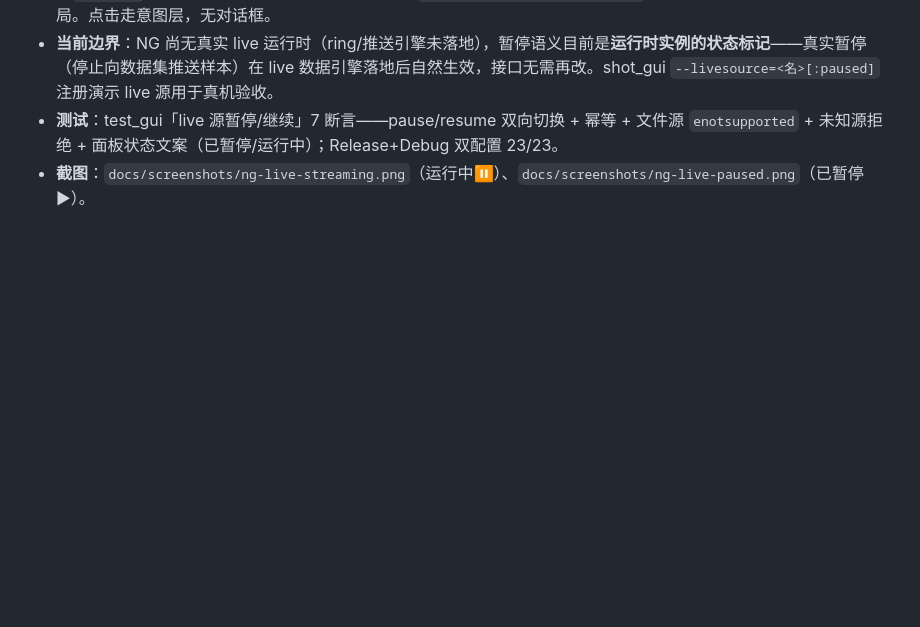
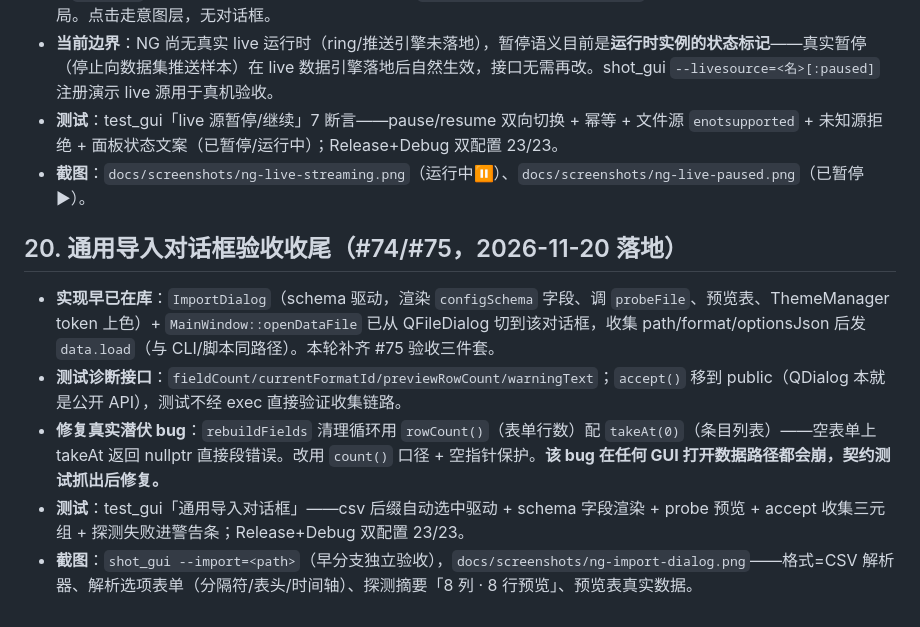
Before and after one commit to nextpilot/nextpilot-flight-review, a Markdown page: docs/roadmap/script-automation.md, the part around the change. GitHub-like rendering; blank space fills up the shorter version.

Commit message:
fix(gui): #74/#75-通用导入对话框验收收尾(修复rebuildFields空表单段错误+诊断接口+契约测试+截图)

```diff
--- a/docs/roadmap/script-automation.md
+++ b/docs/roadmap/script-automation.md
@@ -1023,3 +1023,11 @@ S3b 排在 S4 之前的理由：实时推流要的 `calculate(t,v)` 入口在 S3
 - **当前边界**：NG 尚无真实 live 运行时（ring/推送引擎未落地），暂停语义目前是**运行时实例的状态标记**——真实暂停（停止向数据集推送样本）在 live 数据引擎落地后自然生效，接口无需再改。shot_gui `--livesource=<名>[:paused]` 注册演示 live 源用于真机验收。
 - **测试**：test_gui「live 源暂停/继续」7 断言——pause/resume 双向切换 + 幂等 + 文件源 `enotsupported` + 未知源拒绝 + 面板状态文案（已暂停/运行中）；Release+Debug 双配置 23/23。
 - **截图**：`docs/screenshots/ng-live-streaming.png`（运行中⏸）、`docs/screenshots/ng-live-paused.png`（已暂停▶）。
+
+## 20. 通用导入对话框验收收尾（#74/#75，2026-11-20 落地）
+
+- **实现早已在库**：`ImportDialog`（schema 驱动，渲染 `configSchema` 字段、调 `probeFile`、预览表、ThemeManager token 上色）+ `MainWindow::openDataFile` 已从 QFileDialog 切到该对话框，收集 path/format/optionsJson 后发 `data.load`（与 CLI/脚本同路径）。本轮补齐 #75 验收三件套。
+- **测试诊断接口**：`fieldCount/currentFormatId/previewRowCount/warningText`；`accept()` 移到 public（QDialog 本就是公开 API），测试不经 exec 直接验证收集链路。
+- **修复真实潜伏 bug**：`rebuildFields` 清理循环用 `rowCount()`（表单行数）配 `takeAt(0)`（条目列表）——空表单上 takeAt 返回 nullptr 直接段错误。改用 `count()` 口径 + 空指针保护。**该 bug 在任何 GUI 打开数据路径都会崩，契约测试抓出后修复。**
+- **测试**：test_gui「通用导入对话框」——csv 后缀自动选中驱动 + schema 字段渲染 + probe 预览 + accept 收集三元组 + 探测失败进警告条；Release+Debug 双配置 23/23。
+- **截图**：`shot_gui --import=<path>`（早分支独立验收），`docs/screenshots/ng-import-dialog.png`——格式=CSV 解析器、解析选项表单（分隔符/表头/时间轴）、探测摘要「8 列 · 8 行预览」、预览表真实数据。
```
Also changed, not shown: docs/screenshots/ng-import-dialog.png (added), 4 other files.
